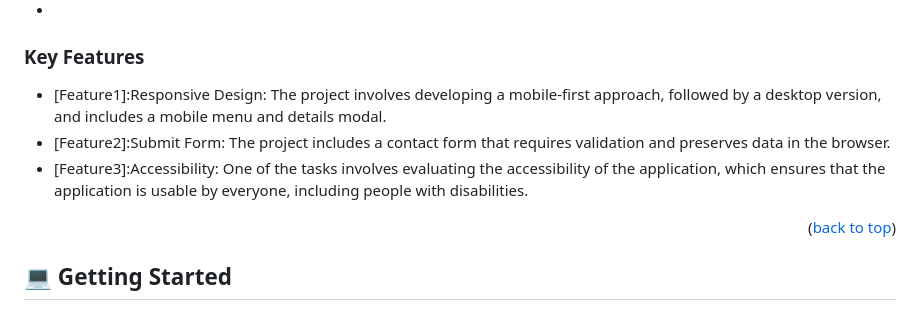
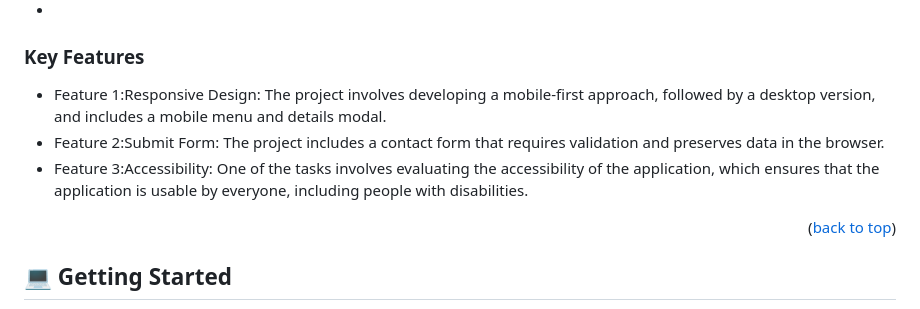
Before and after one commit to mohamedgamaleldin999999/leaderboard-project, a Markdown page: README.md, the part around the change. Rendered like a GitHub page; folded sections open.

```diff
--- a/README.md
+++ b/README.md
@@ -50,9 +50,9 @@ Visual Studio Code using HTML, Css, and Javascript Languages
 
 
 ### Key Features <a name="key-features"></a>
-- [Feature1]:Responsive Design: The project involves developing a mobile-first approach, followed by a desktop version, and includes a mobile menu and details modal.
-- [Feature2]:Submit Form: The project includes a contact form that requires validation and preserves data in the browser.
-- [Feature3]:Accessibility: One of the tasks involves evaluating the accessibility of the application, which ensures that the application is usable by everyone, including people with disabilities.
+- Feature 1:Responsive Design: The project involves developing a mobile-first approach, followed by a desktop version, and includes a mobile menu and details modal.
+- Feature 2:Submit Form: The project includes a contact form that requires validation and preserves data in the browser.
+- Feature 3:Accessibility: One of the tasks involves evaluating the accessibility of the application, which ensures that the application is usable by everyone, including people with disabilities.
 <p align="right">(<a href="#readme-top">back to top</a>)</p>
 
 ## 💻 Getting Started <a name="getting-started"></a>
```
